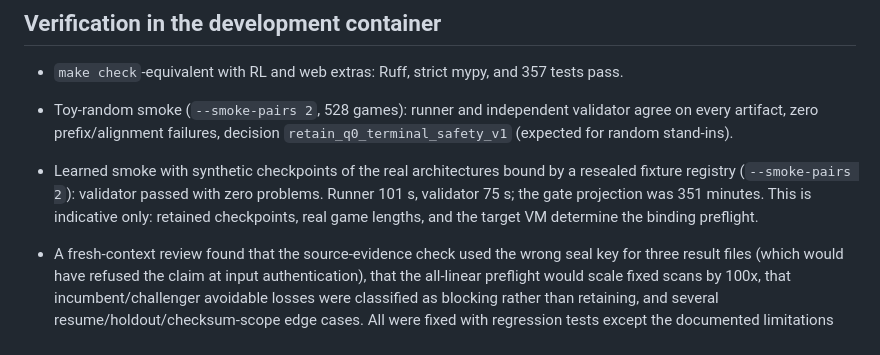
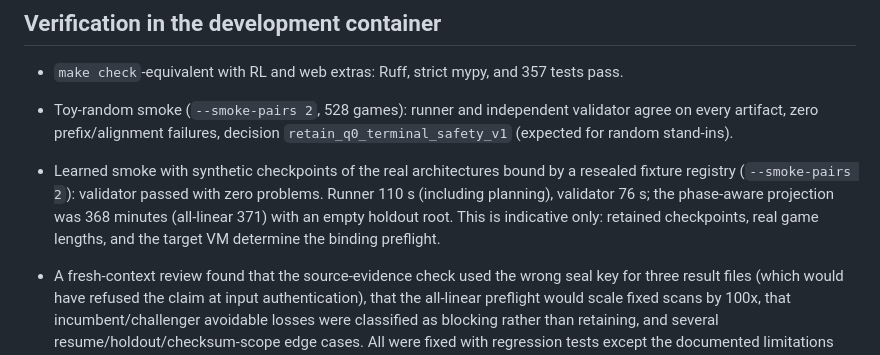
Before and after one commit to jamesrp/agent-avenue-ai, a Markdown page: research/cycles/M7_INDEPENDENT_LEAGUE_IMPLEMENTATION_V1.md, the part around the change. GitHub-like rendering.

Commit message:
Record updated synthetic Step 5 preflight projection
Co-Authored-By: Claude Opus 5.5 <noreply@anthropic.com>
Claude-Session: https://claude.ai/code/session_015Yi94ruLFsDyey6ef4fgnC

```diff
--- a/research/cycles/M7_INDEPENDENT_LEAGUE_IMPLEMENTATION_V1.md
+++ b/research/cycles/M7_INDEPENDENT_LEAGUE_IMPLEMENTATION_V1.md
@@ -123,8 +123,9 @@ were not spelled out and are recorded here so they can be reviewed before claim
   artifact, zero prefix/alignment failures, decision `retain_q0_terminal_safety_v1` (expected for
   random stand-ins).
 - Learned smoke with synthetic checkpoints of the real architectures bound by a resealed fixture
-  registry (`--smoke-pairs 2`): validator passed with zero problems. Runner 101 s, validator 75 s;
-  the gate projection was 351 minutes. This is indicative only: retained checkpoints, real game
+  registry (`--smoke-pairs 2`): validator passed with zero problems. Runner 110 s (including
+  planning), validator 76 s; the phase-aware projection was 368 minutes (all-linear 371) with
+  an empty holdout root. This is indicative only: retained checkpoints, real game
   lengths, and the target VM determine the binding preflight.
 
 - A fresh-context review found that the source-evidence check used the wrong seal key for three
```
Also changed, not shown: research/cycles/M7_STRONGER_POLICY_PROGRESS.md (+1 -1 lines).
